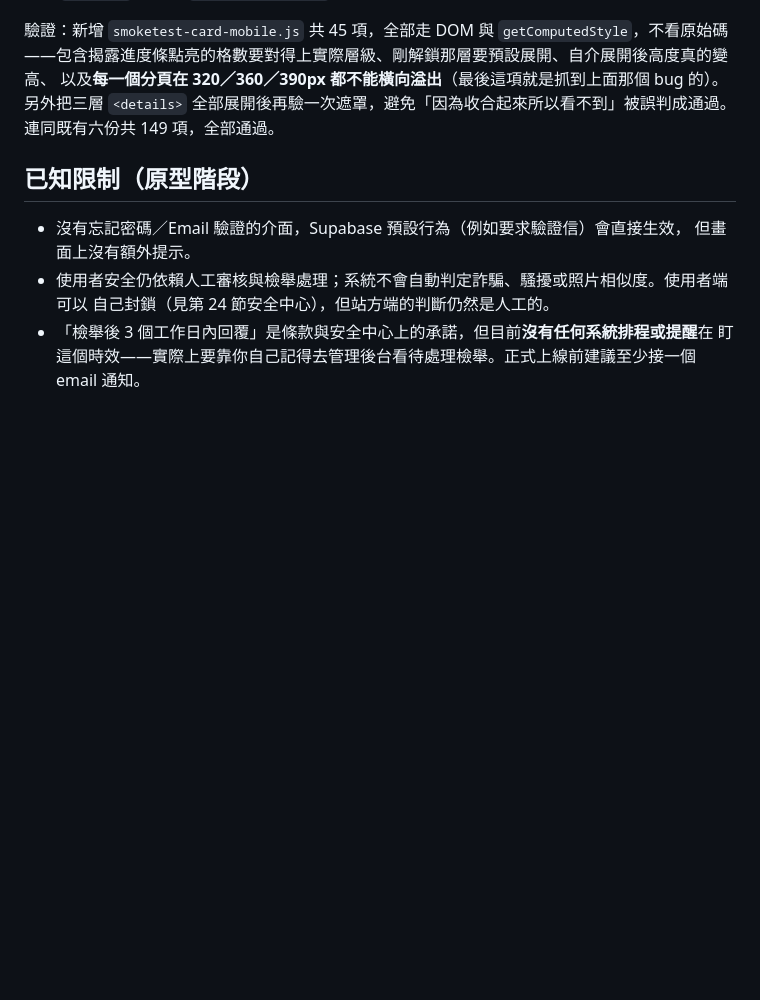
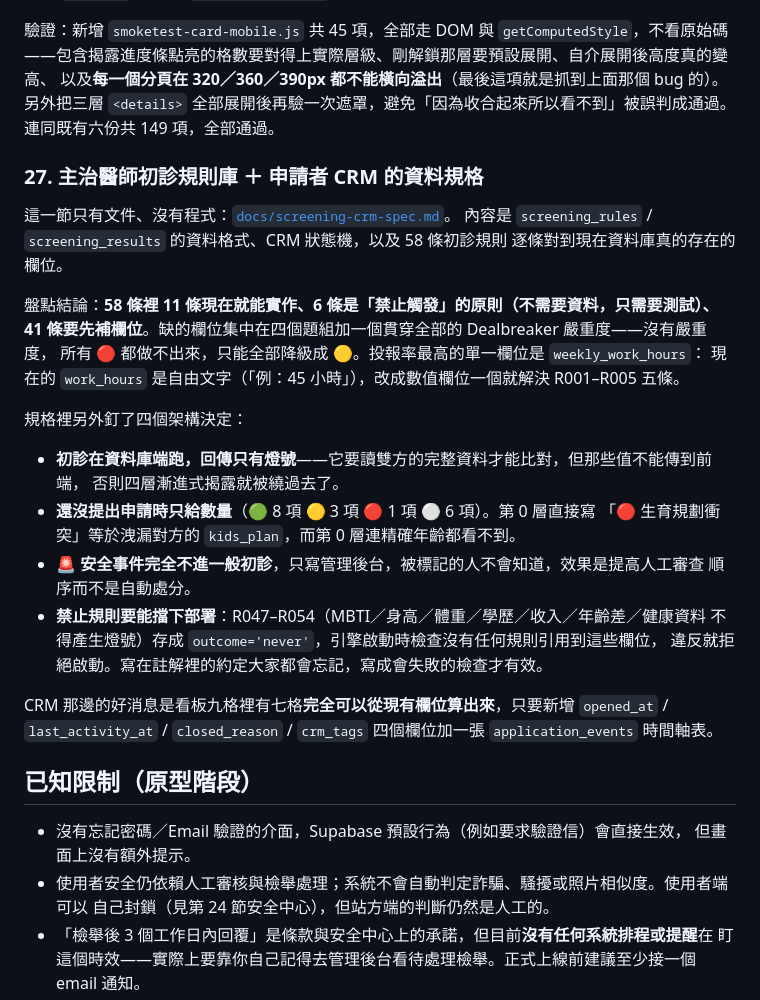
Before and after one commit to arink393-ai/warmsun-adoption-match, a Markdown page: README.md, the part around the change. GitHub-like rendering; blank space fills up the shorter version.

```diff
--- a/README.md
+++ b/README.md
@@ -614,6 +614,33 @@ MBTI、工時、生日、健康告知、加碼照片、答題紀錄……政策
 另外把三層 `<details>` 全部展開後再驗一次遮罩，避免「因為收合起來所以看不到」被誤判成通過。
 連同既有六份共 149 項，全部通過。
 
+### 27. 主治醫師初診規則庫 ＋ 申請者 CRM 的資料規格
+
+這一節只有文件、沒有程式：[`docs/screening-crm-spec.md`](docs/screening-crm-spec.md)。
+內容是 `screening_rules` / `screening_results` 的資料格式、CRM 狀態機，以及 58 條初診規則
+逐條對到現在資料庫真的存在的欄位。
+
+盤點結論：**58 條裡 11 條現在就能實作、6 條是「禁止觸發」的原則（不需要資料，只需要測試）、
+41 條要先補欄位**。缺的欄位集中在四個題組加一個貫穿全部的 Dealbreaker 嚴重度——沒有嚴重度，
+所有 🔴 都做不出來，只能全部降級成 🟡。投報率最高的單一欄位是 `weekly_work_hours`：
+現在的 `work_hours` 是自由文字（「例：45 小時」），改成數值欄位一個就解決 R001–R005 五條。
+
+規格裡另外釘了四個架構決定：
+
+- **初診在資料庫端跑，回傳只有燈號**——它要讀雙方的完整資料才能比對，但那些值不能傳到前端，
+  否則四層漸進式揭露就被繞過去了。
+- **還沒提出申請時只給數量**（🟢 8 項 🟡 3 項 🔴 1 項 ⚪ 6 項）。第 0 層直接寫
+  「🔴 生育規劃衝突」等於洩漏對方的 `kids_plan`，而第 0 層連精確年齡都看不到。
+- **🚨 安全事件完全不進一般初診**，只寫管理後台，被標記的人不會知道，效果是提高人工審查
+  順序而不是自動處分。
+- **禁止規則要能擋下部署**：R047–R054（MBTI／身高／體重／學歷／收入／年齡差／健康資料
+  不得產生燈號）存成 `outcome='never'`，引擎啟動時檢查沒有任何規則引用到這些欄位，
+  違反就拒絕啟動。寫在註解裡的約定大家都會忘記，寫成會失敗的檢查才有效。
+
+CRM 那邊的好消息是看板九格裡有七格**完全可以從現有欄位算出來**，只要新增
+`opened_at` / `last_activity_at` / `closed_reason` / `crm_tags` 四個欄位加一張
+`application_events` 時間軸表。
+
 ## 已知限制（原型階段）
 
 - 沒有忘記密碼／Email 驗證的介面，Supabase 預設行為（例如要求驗證信）會直接生效，
```
Also changed, not shown: docs/screening-crm-spec.md (added, +579 -0 lines).
